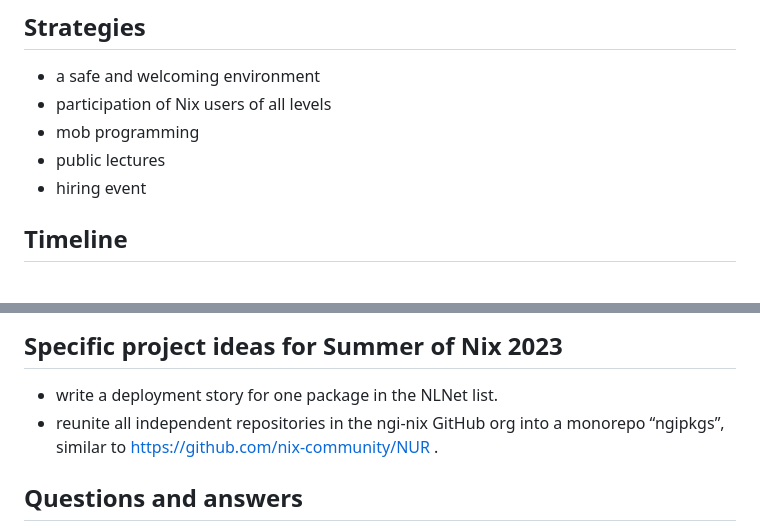
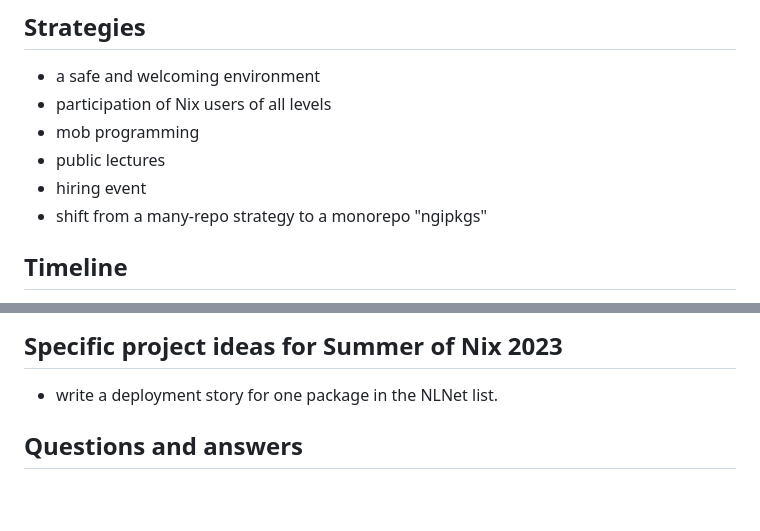
Before and after one commit to ngi-nix/summer-of-nix, a Markdown page: README.md, 2 parts joined by grey strips. Rendered like a GitHub page; blank space fills up the shorter version.

Commit message:
mob next [ci-skip] [ci skip] [skip ci]
lastFile:README.md

```diff
--- a/README.md
+++ b/README.md
@@ -21,6 +21,7 @@ As participant you join a remote team and get paid a nice stipend.
 - mob programming
 - public lectures
 - hiring event
+- shift from a many-repo strategy to a monorepo "ngipkgs"
 
 ## Timeline
 
@@ -107,7 +108,6 @@ If you need help with preparation, ask for help [here](TODO)  anything, feel fre
 ## Specific project ideas for Summer of Nix 2023
 
 - write a deployment story for one package in the NLNet list.
-- reunite all independent repositories in the ngi-nix GitHub org into a monorepo “ngipkgs”, similar to https://github.com/nix-community/NUR .
 
 ## Questions and answers
 
```
